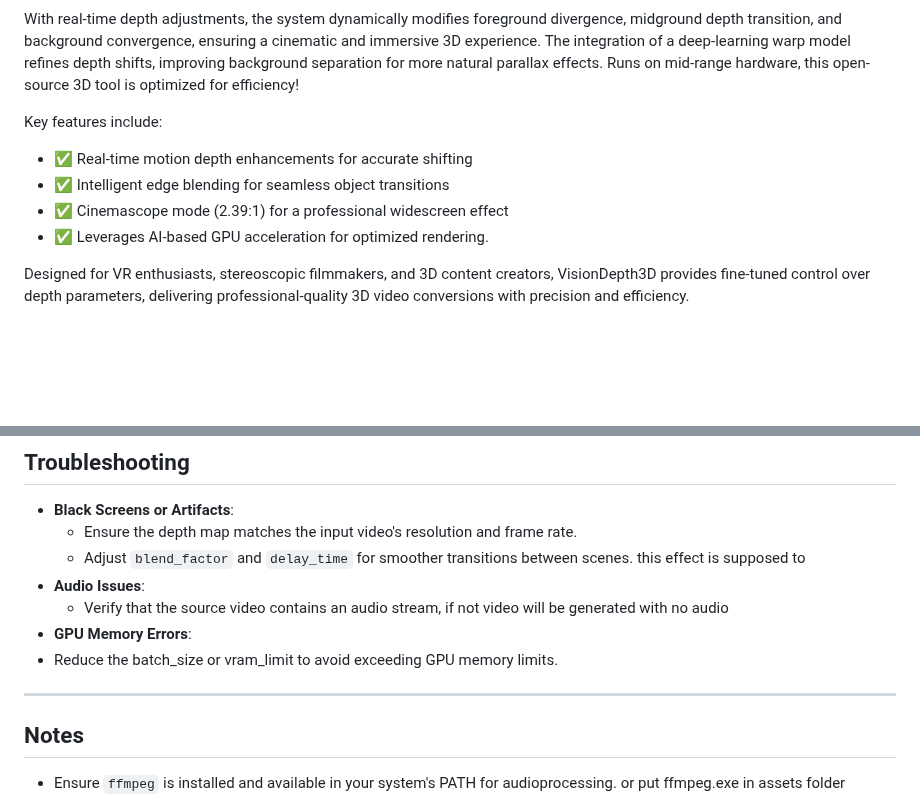
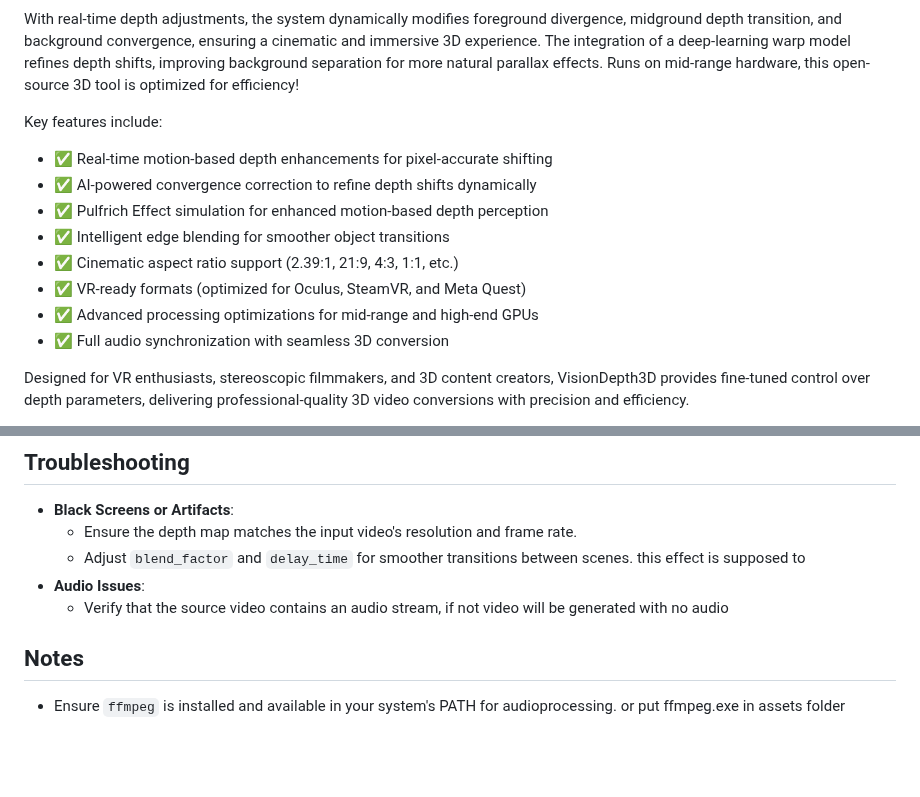
Before and after one commit to VisionDepth/VisionDepth3D, a Markdown page: README.md, 2 parts joined by grey strips. GitHub-like rendering; blank space fills up the shorter version.

```diff
--- a/README.md
+++ b/README.md
@@ -4,10 +4,15 @@ VisionDepth3D AI-powered 3D converter is a high-performance tool for creating Ha
 With real-time depth adjustments, the system dynamically modifies foreground divergence, midground depth transition, and background convergence, ensuring a cinematic and immersive 3D experience. The integration of a deep-learning warp model refines depth shifts, improving background separation for more natural parallax effects. Runs on mid-range hardware, this open-source 3D tool is optimized for efficiency!
 
 Key features include:
-- ✅ Real-time motion depth enhancements for accurate shifting
-- ✅ Intelligent edge blending for seamless object transitions
-- ✅ Cinemascope mode (2.39:1) for a professional widescreen effect
-- ✅ Leverages AI-based GPU acceleration for optimized rendering.
+- ✅ Real-time motion-based depth enhancements for pixel-accurate shifting
+- ✅ AI-powered convergence correction to refine depth shifts dynamically
+- ✅ Pulfrich Effect simulation for enhanced motion-based depth perception
+- ✅ Intelligent edge blending for smoother object transitions
+- ✅ Cinematic aspect ratio support (2.39:1, 21:9, 4:3, 1:1, etc.)
+- ✅ VR-ready formats (optimized for Oculus, SteamVR, and Meta Quest)
+- ✅ Advanced processing optimizations for mid-range and high-end GPUs
+- ✅ Full audio synchronization with seamless 3D conversion
+
 
 Designed for VR enthusiasts, stereoscopic filmmakers, and 3D content creators, VisionDepth3D provides fine-tuned control over depth parameters, delivering professional-quality 3D video conversions with precision and efficiency.
 
@@ -119,9 +140,6 @@ plus 3D render time
   - Adjust `blend_factor` and `delay_time` for smoother transitions between scenes. this effect is supposed to
 - **Audio Issues**:
   - Verify that the source video contains an audio stream, if not video will be generated with no audio
-- **GPU Memory Errors**:
- - Reduce the batch_size or vram_limit to avoid exceeding GPU memory limits.
----
 
 ## Notes
 - Ensure `ffmpeg` is installed and available in your system's PATH for audioprocessing. or put ffmpeg.exe in assets folder
```
Also changed, not shown: other parts of README.md (+26 -10 lines).
